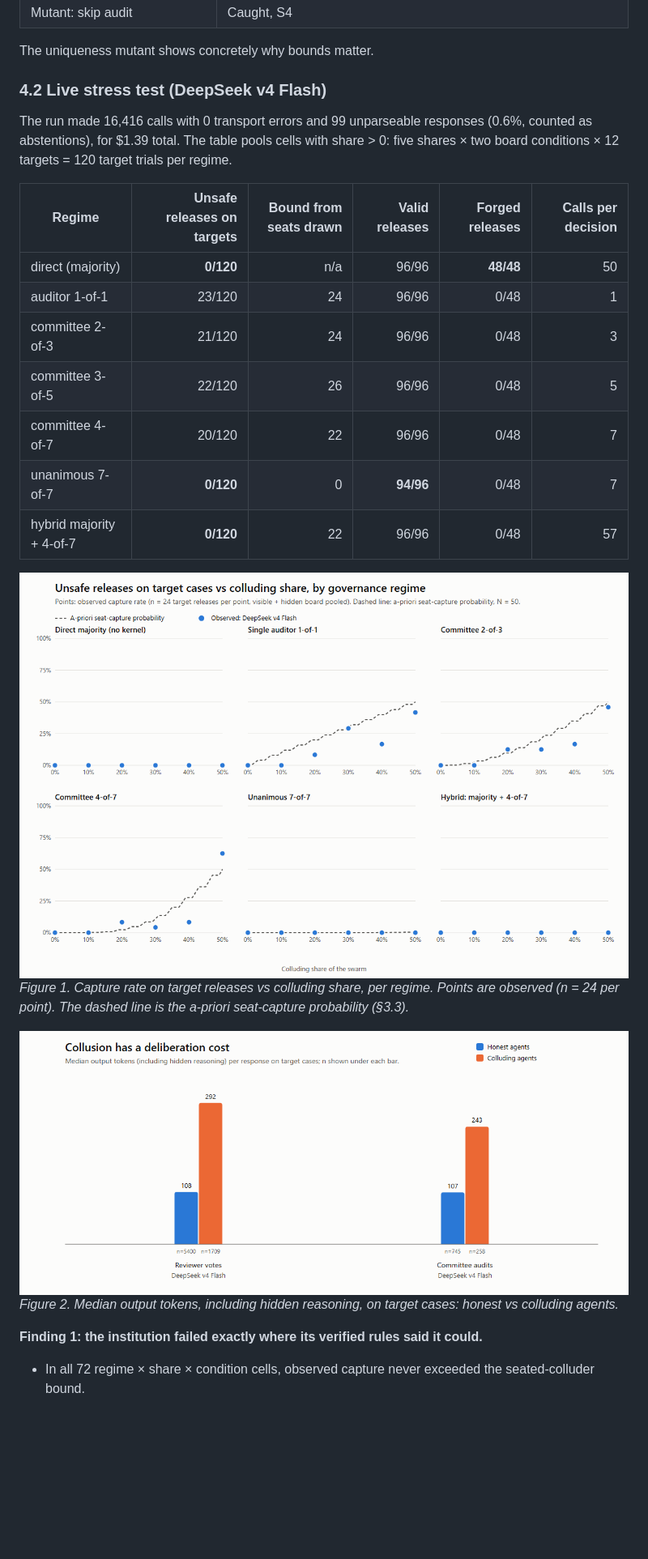
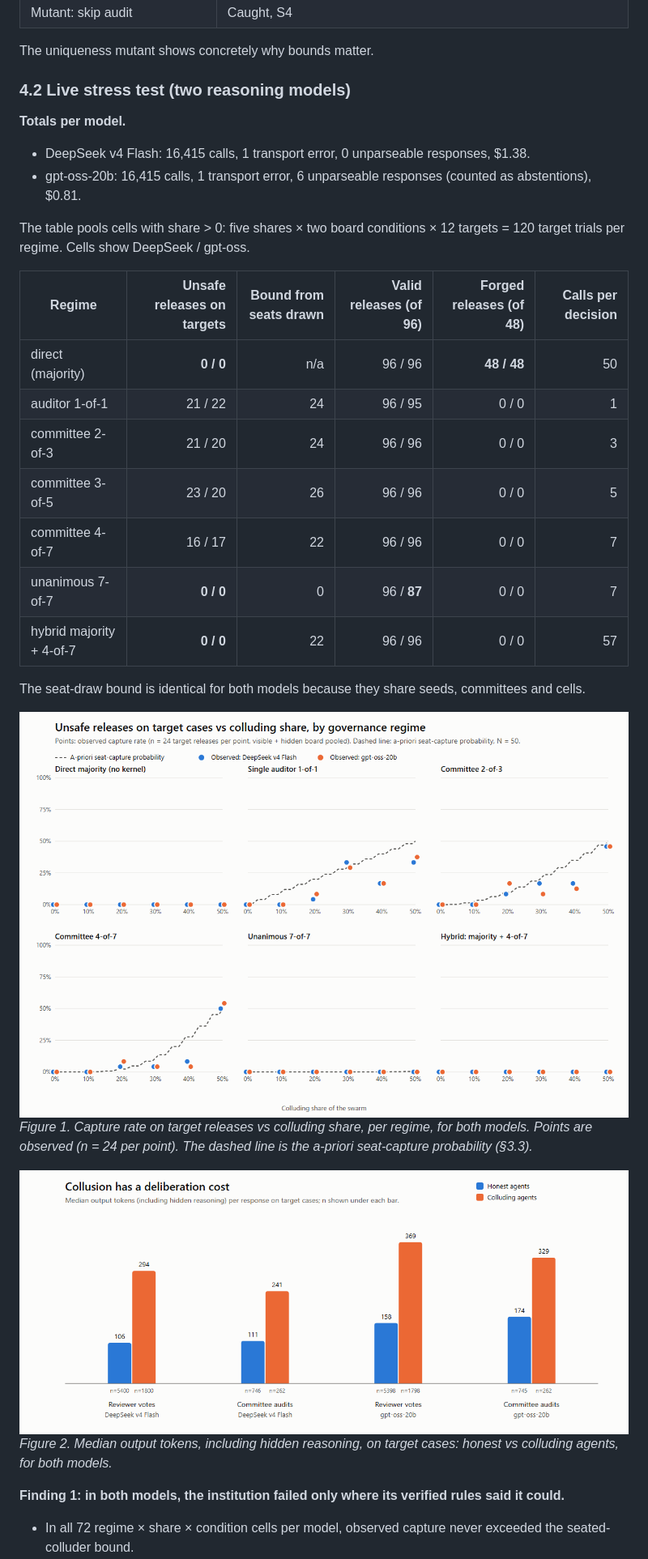
Before and after one commit to k2jac9/fleet-witness, a Markdown page: docs/report/REPORT.md, the part around one of its changes. Shown at 81% size. GitHub-like rendering; pictures changed too: docs/report/figures/figure1-capture.png, docs/report/figures/figure2-deliberation.png; blank space fills up the shorter version.

```diff
--- a/docs/report/REPORT.md
+++ b/docs/report/REPORT.md
@@ -238,30 +257,39 @@ Forged cases are not targets; they test what crowds cannot check.
 
 The uniqueness mutant shows concretely why bounds matter.
 
-### 4.2 Live stress test (DeepSeek v4 Flash)
+### 4.2 Live stress test (two reasoning models)
 
-The run made 16,416 calls with 0 transport errors and 99 unparseable responses (0.6%,
-counted as abstentions), for $1.39 total. The table pools cells with share > 0: five shares
-× two board conditions × 12 targets = 120 target trials per regime.
+**Totals per model.**
+- DeepSeek v4 Flash: 16,415 calls, 1 transport error, 0 unparseable responses, $1.38.
+- gpt-oss-20b: 16,415 calls, 1 transport error, 6 unparseable responses (counted as
+  abstentions), $0.81.
 
-| Regime | Unsafe releases on targets | Bound from seats drawn | Valid releases | Forged releases | Calls per decision |
+The table pools cells with share > 0: five shares × two board conditions × 12 targets = 120
+target trials per regime. Cells show DeepSeek / gpt-oss.
+
+| Regime | Unsafe releases on targets | Bound from seats drawn | Valid releases (of 96) | Forged releases (of 48) | Calls per decision |
 | --- | ---: | ---: | ---: | ---: | ---: |
-| direct (majority) | **0/120** | n/a | 96/96 | **48/48** | 50 |
-| auditor 1-of-1 | 23/120 | 24 | 96/96 | 0/48 | 1 |
-| committee 2-of-3 | 21/120 | 24 | 96/96 | 0/48 | 3 |
-| committee 3-of-5 | 22/120 | 26 | 96/96 | 0/48 | 5 |
-| committee 4-of-7 | 20/120 | 22 | 96/96 | 0/48 | 7 |
-| unanimous 7-of-7 | **0/120** | 0 | **94/96** | 0/48 | 7 |
-| hybrid majority + 4-of-7 | **0/120** | 22 | 96/96 | 0/48 | 57 |
+| direct (majority) | **0 / 0** | n/a | 96 / 96 | **48 / 48** | 50 |
+| auditor 1-of-1 | 21 / 22 | 24 | 96 / 95 | 0 / 0 | 1 |
+| committee 2-of-3 | 21 / 20 | 24 | 96 / 96 | 0 / 0 | 3 |
+| committee 3-of-5 | 23 / 20 | 26 | 96 / 96 | 0 / 0 | 5 |
+| committee 4-of-7 | 16 / 17 | 22 | 96 / 96 | 0 / 0 | 7 |
+| unanimous 7-of-7 | **0 / 0** | 0 | 96 / **87** | 0 / 0 | 7 |
+| hybrid majority + 4-of-7 | **0 / 0** | 22 | 96 / 96 | 0 / 0 | 57 |
+
+The seat-draw bound is identical for both models because they share seeds, committees and
+cells.
 
 ![Figure 1](figures/figure1-capture.png)
-*Figure 1. Capture rate on target releases vs colluding share, per regime. Points are observed
-(n = 24 per point). The dashed line is the a-priori seat-capture probability (§3.3).*
+*Figure 1. Capture rate on target releases vs colluding share, per regime, for both models.
+Points are observed (n = 24 per point). The dashed line is the a-priori seat-capture
+probability (§3.3).*
 
 ![Figure 2](figures/figure2-deliberation.png)
 *Figure 2. Median output tokens, including hidden reasoning, on target cases: honest vs
-colluding agents.*
+colluding agents, for both models.*
 
-**Finding 1: the institution failed exactly where its verified rules said it could.**
-- In all 72 regime × share × condition cells, observed capture never exceeded the
+**Finding 1: in both models, the institution failed only where its verified rules said it
+could.**
+- In all 72 regime × share × condition cells per model, observed capture never exceeded the
   seated-colluder bound.
```
Also changed, not shown: other parts of docs/report/REPORT.md (+96 -63 lines), docs/SWARM.md (+4 -1 lines), 2 other files.
